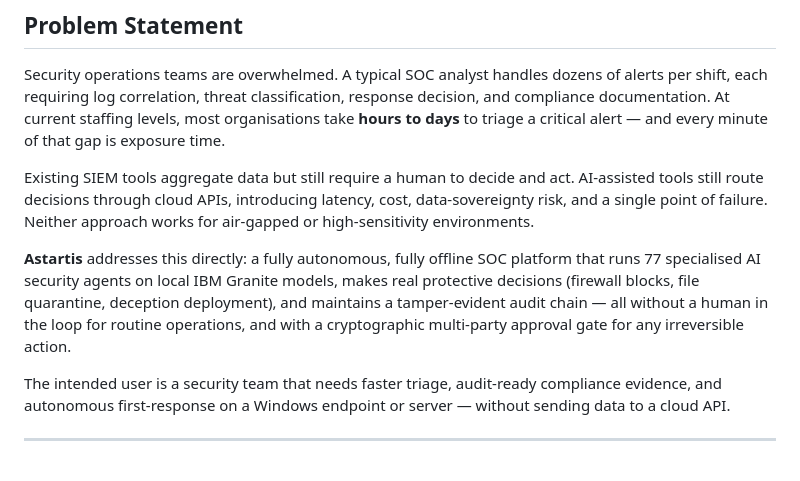
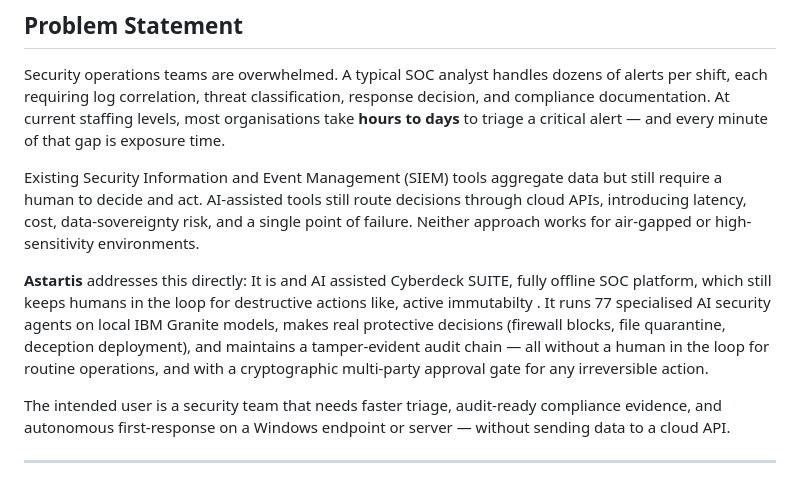
Before and after one commit to Excelbl42e/Astartis, a Markdown page: README.md, the part around the change. GitHub-like rendering.

```diff
--- a/README.md
+++ b/README.md
@@ -9,9 +9,9 @@
 
 Security operations teams are overwhelmed. A typical SOC analyst handles dozens of alerts per shift, each requiring log correlation, threat classification, response decision, and compliance documentation. At current staffing levels, most organisations take **hours to days** to triage a critical alert — and every minute of that gap is exposure time.
 
-Existing SIEM tools aggregate data but still require a human to decide and act. AI-assisted tools still route decisions through cloud APIs, introducing latency, cost, data-sovereignty risk, and a single point of failure. Neither approach works for air-gapped or high-sensitivity environments.
+Existing Security Information and Event Management (SIEM) tools aggregate data but still require a human to decide and act. AI-assisted tools still route decisions through cloud APIs, introducing latency, cost, data-sovereignty risk, and a single point of failure. Neither approach works for air-gapped or high-sensitivity environments.
 
-**Astartis** addresses this directly: a fully autonomous, fully offline SOC platform that runs 77 specialised AI security agents on local IBM Granite models, makes real protective decisions (firewall blocks, file quarantine, deception deployment), and maintains a tamper-evident audit chain — all without a human in the loop for routine operations, and with a cryptographic multi-party approval gate for any irreversible action.
+**Astartis** addresses this directly: It is and AI assisted Cyberdeck SUITE, fully offline SOC platform, which still keeps humans in the loop for destructive actions like, active immutabilty . It runs 77 specialised AI security agents on local IBM Granite models, makes real protective decisions (firewall blocks, file quarantine, deception deployment), and maintains a tamper-evident audit chain — all without a human in the loop for routine operations, and with a cryptographic multi-party approval gate for any irreversible action.
 
 The intended user is a security team that needs faster triage, audit-ready compliance evidence, and autonomous first-response on a Windows endpoint or server — without sending data to a cloud API.
 
```
